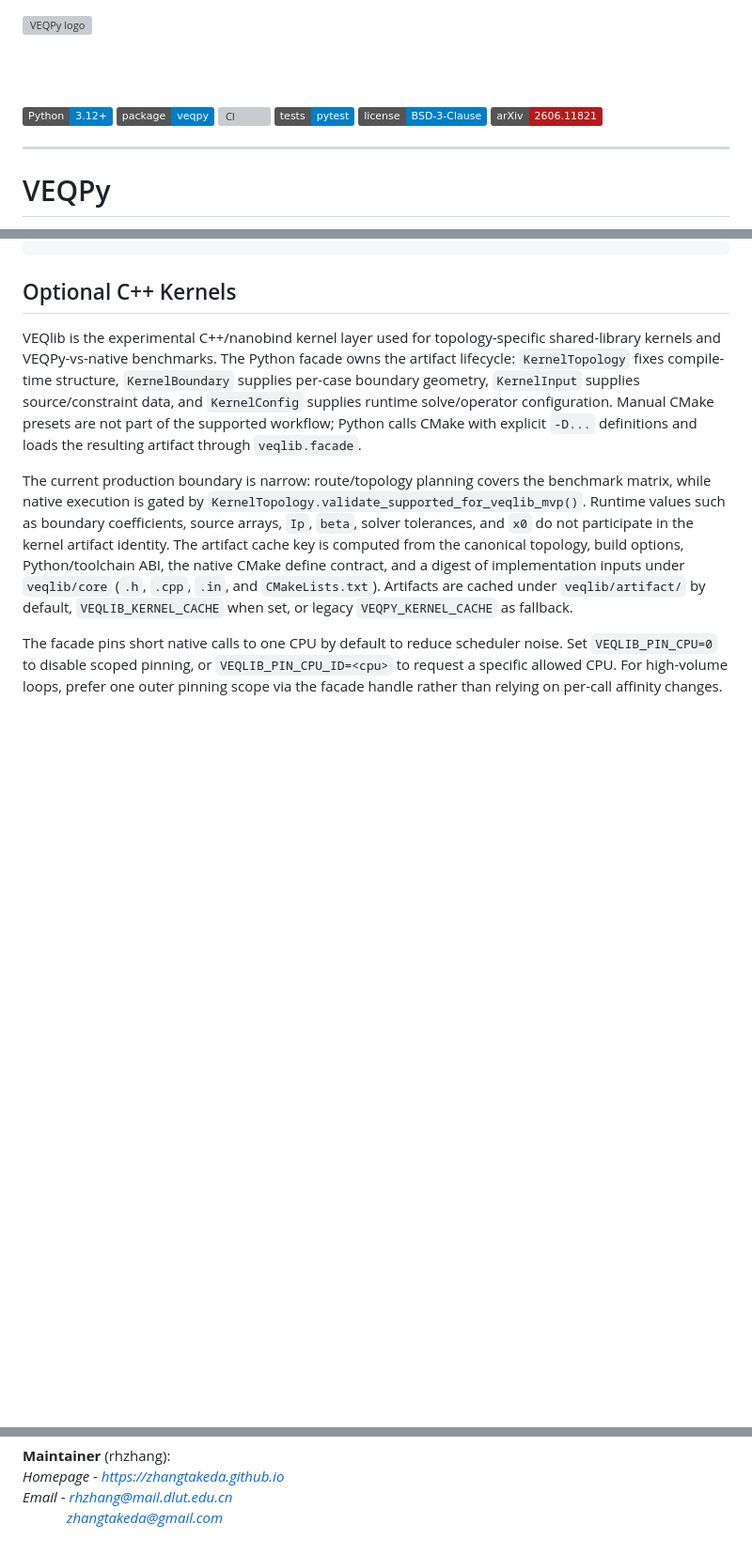
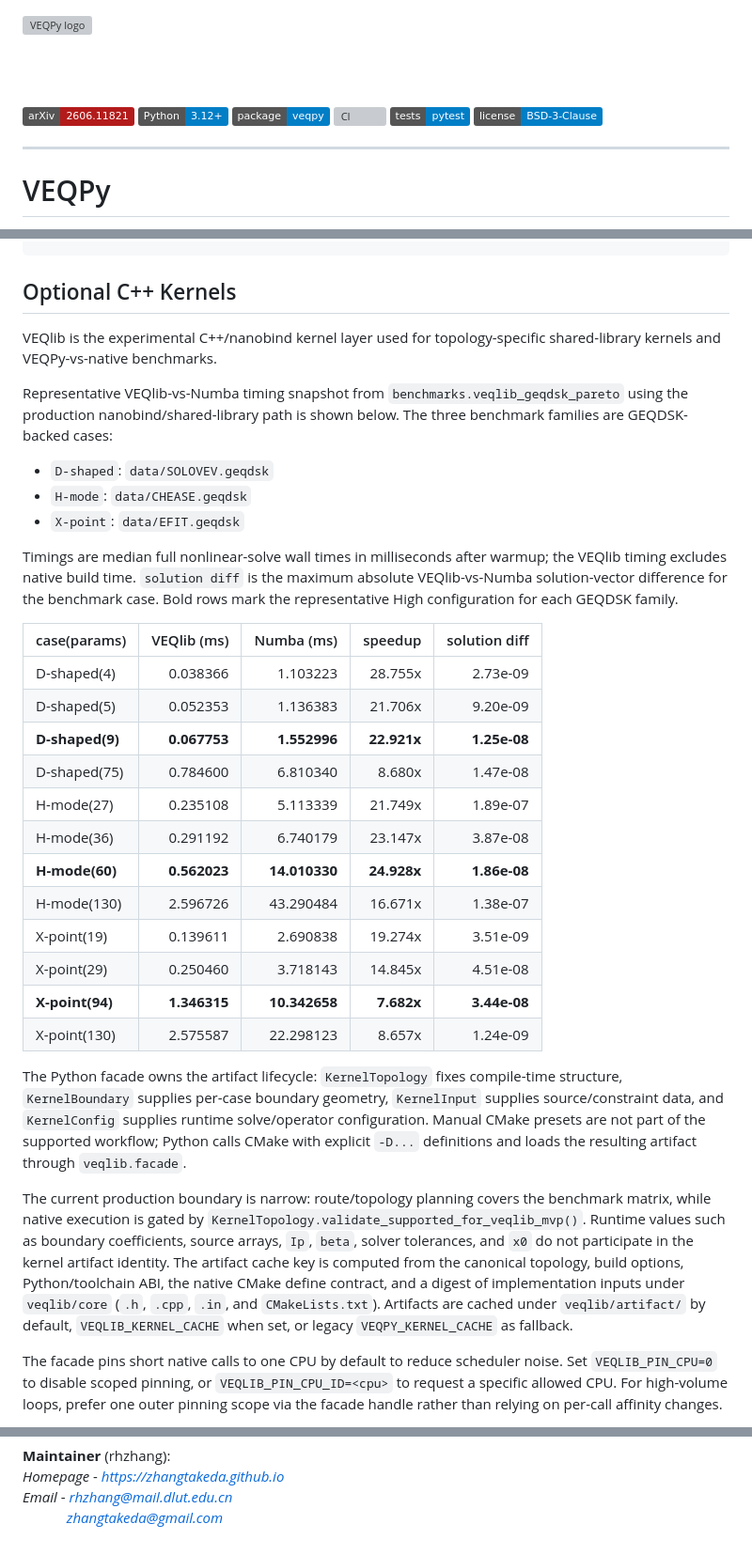
Before and after one commit to zhangtakeda/veqpy, a Markdown page: README.md, 3 parts joined by grey strips. Shown at 94% size. Rendered like a GitHub page; badges without logos; blank space fills up the shorter version; grey boxes are pictures that could not be loaded.

Commit message:
Surface representative VEQlib solve timings
Move the VEQlib timing snapshot near the optional C++ kernel overview, name the GEQDSK-backed cases by user-facing shape family, and document which data files back each family. Clarify that the reported timings are full nonlinear-solve wall times after warmup rather than single residual calls.

Constraint: README performance claims must point to benchmark source and distinguish runtime timing from native artifact build time.

Rejected: Keeping internal solovev/chease/efit labels in the user-facing table | they are less interpretable than shape-family names.

Confidence: high

Scope-risk: narrow

Directive: Update this table only from fresh benchmarks.veqlib_geqdsk_pareto evidence; do not mix residual-call and full-solve timing semantics.

Tested: git diff --check.

Not-tested: Full test suite not rerun because this is README-only documentation.

```diff
--- a/README.md
+++ b/README.md
@@ -8,12 +8,12 @@
 
 <br clear="left"><br>
 
+[![arXiv][arxiv-badge]][veq-arxiv]
 [![Python][python-badge]][python]
 [![Package][package-badge]][pypi]
 [![CI][ci-badge]][ci]
 [![Tests][tests-badge]][tests]
 [![License][license-badge]][license]
-[![arXiv][arxiv-badge]][veq-arxiv]
 
 ---
 
@@ -138,8 +138,37 @@ Core local checks mirror the push/PR CI workflow.
 ## Optional C++ Kernels
 
 VEQlib is the experimental C++/nanobind kernel layer used for topology-specific
-shared-library kernels and VEQPy-vs-native benchmarks. The Python facade owns the
-artifact lifecycle: `KernelTopology` fixes compile-time structure, `KernelBoundary`
+shared-library kernels and VEQPy-vs-native benchmarks.
+
+Representative VEQlib-vs-Numba timing snapshot from `benchmarks.veqlib_geqdsk_pareto`
+using the production nanobind/shared-library path is shown below. The three benchmark
+families are GEQDSK-backed cases:
+
+- `D-shaped`: `data/SOLOVEV.geqdsk`
+- `H-mode`: `data/CHEASE.geqdsk`
+- `X-point`: `data/EFIT.geqdsk`
+
+Timings are median full nonlinear-solve wall times in milliseconds after warmup;
+the VEQlib timing excludes native build time. `solution diff` is the maximum absolute
+VEQlib-vs-Numba solution-vector difference for the benchmark case. Bold rows mark the
+representative High configuration for each GEQDSK family.
+
+| case(params)    |  VEQlib (ms) |    Numba (ms) |     speedup | solution diff |
+| --------------- | -----------: | ------------: | ----------: | ------------: |
+| D-shaped(4)     |     0.038366 |      1.103223 |     28.755x |      2.73e-09 |
+| D-shaped(5)     |     0.052353 |      1.136383 |     21.706x |      9.20e-09 |
+| **D-shaped(9)** | **0.067753** |  **1.552996** | **22.921x** |  **1.25e-08** |
+| D-shaped(75)    |     0.784600 |      6.810340 |      8.680x |      1.47e-08 |
+| H-mode(27)      |     0.235108 |      5.113339 |     21.749x |      1.89e-07 |
+| H-mode(36)      |     0.291192 |      6.740179 |     23.147x |      3.87e-08 |
+| **H-mode(60)**  | **0.562023** | **14.010330** | **24.928x** |  **1.86e-08** |
+| H-mode(130)     |     2.596726 |     43.290484 |     16.671x |      1.38e-07 |
+| X-point(19)     |     0.139611 |      2.690838 |     19.274x |      3.51e-09 |
+| X-point(29)     |     0.250460 |      3.718143 |     14.845x |      4.51e-08 |
+| **X-point(94)** | **1.346315** | **10.342658** |  **7.682x** |  **3.44e-08** |
+| X-point(130)    |     2.575587 |     22.298123 |      8.657x |      1.24e-09 |
+
+The Python facade owns the artifact lifecycle: `KernelTopology` fixes compile-time structure, `KernelBoundary`
 supplies per-case boundary geometry, `KernelInput` supplies source/constraint data,
 and `KernelConfig` supplies runtime solve/operator configuration.
 Manual CMake presets are not part of the supported workflow; Python calls CMake
@@ -276,7 +305,7 @@ Related VEQ-family and representation papers include:
 [ci-badge]: https://img.shields.io/github/actions/workflow/status/zhangtakeda/veqpy/ci.yml?branch=main&label=CI&logo=githubactions&logoColor=white
 [license-badge]: https://img.shields.io/badge/license-BSD--3--Clause-blue.svg
 [arxiv-badge]: https://img.shields.io/badge/arXiv-2606.11821-b31b1b.svg?logo=arxiv&logoColor=white
-[tests-badge]: https://img.shields.io/badge/tests-pytest-blue.svg?logo=pytest&logoColor=white
+[tests-badge]: https://img.shields.io/badge/tests-pytest-blue.svg
 [pypi]: https://pypi.org/project/veqpy/
 [python]: https://www.python.org/
 [ci]: https://github.com/zhangtakeda/veqpy/actions/workflows/ci.yml
```
